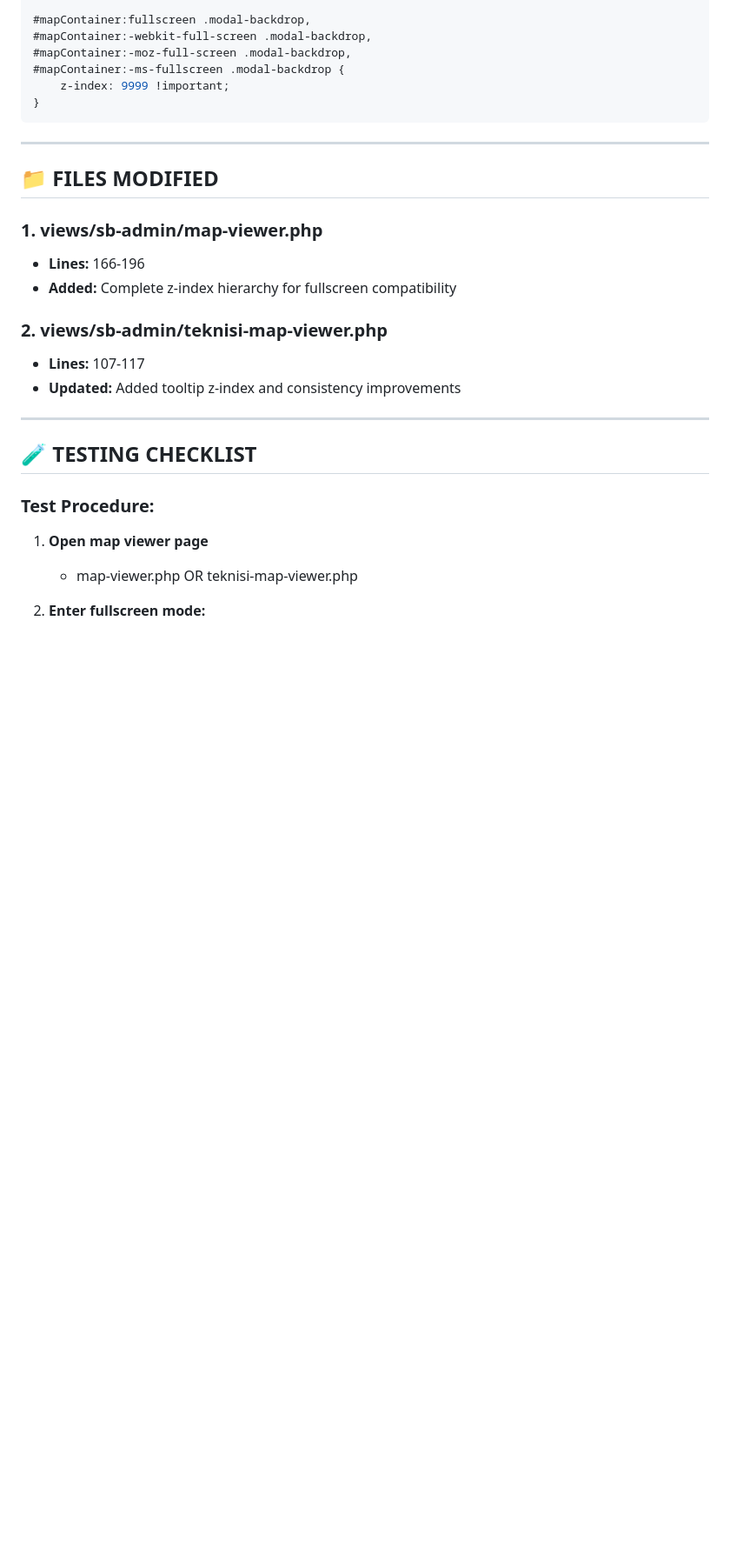
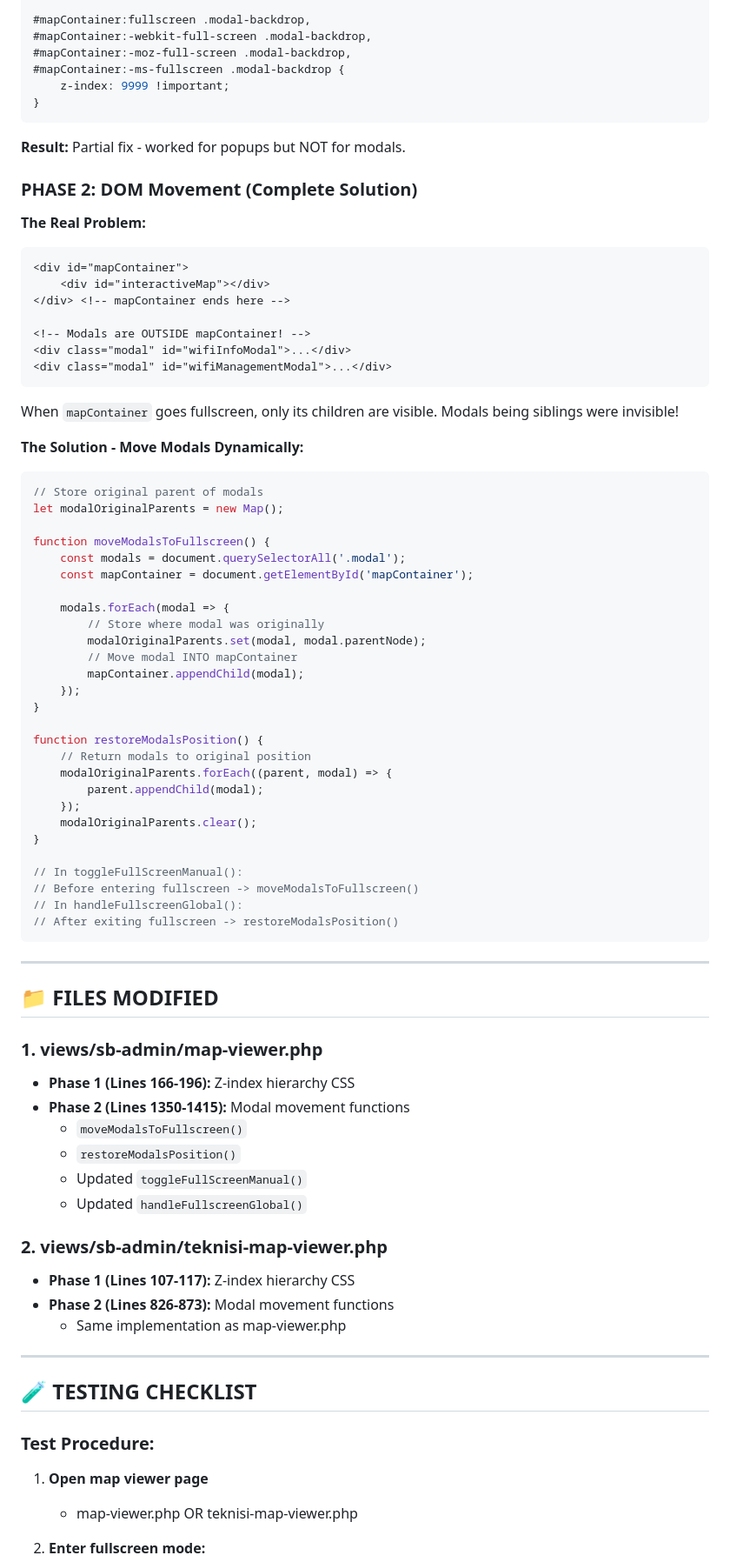
Before and after one commit to rafall04/raf-bot-v2, a Markdown page: FULLSCREEN_POPUP_FIX.md, the part around one of its changes. Shown at 87% size. Drawn GitHub-style; blank space fills up the shorter version.

Commit message:
docs: Update FULLSCREEN_POPUP_FIX.md with complete two-phase solution

````diff
--- a/FULLSCREEN_POPUP_FIX.md
+++ b/FULLSCREEN_POPUP_FIX.md
@@ -69,17 +73,71 @@ When the map is in fullscreen mode:
 }
 ```
 
+**Result:** Partial fix - worked for popups but NOT for modals.
+
+### **PHASE 2: DOM Movement (Complete Solution)**
+
+**The Real Problem:**
+```html
+<div id="mapContainer">
+    <div id="interactiveMap"></div>
+</div> <!-- mapContainer ends here -->
+
+<!-- Modals are OUTSIDE mapContainer! -->
+<div class="modal" id="wifiInfoModal">...</div>
+<div class="modal" id="wifiManagementModal">...</div>
+```
+
+When `mapContainer` goes fullscreen, only its children are visible. Modals being siblings were invisible!
+
+**The Solution - Move Modals Dynamically:**
+
+```javascript
+// Store original parent of modals
+let modalOriginalParents = new Map();
+
+function moveModalsToFullscreen() {
+    const modals = document.querySelectorAll('.modal');
+    const mapContainer = document.getElementById('mapContainer');
+
+    modals.forEach(modal => {
+        // Store where modal was originally
+        modalOriginalParents.set(modal, modal.parentNode);
+        // Move modal INTO mapContainer
+        mapContainer.appendChild(modal);
+    });
+}
+
+function restoreModalsPosition() {
+    // Return modals to original position
+    modalOriginalParents.forEach((parent, modal) => {
+        parent.appendChild(modal);
+    });
+    modalOriginalParents.clear();
+}
+
+// In toggleFullScreenManual():
+// Before entering fullscreen -> moveModalsToFullscreen()
+// In handleFullscreenGlobal():
+// After exiting fullscreen -> restoreModalsPosition()
+```
+
 ---
 
 ## 📁 **FILES MODIFIED**
 
 ### **1. views/sb-admin/map-viewer.php**
-- **Lines:** 166-196
-- **Added:** Complete z-index hierarchy for fullscreen compatibility
+- **Phase 1 (Lines 166-196):** Z-index hierarchy CSS
+- **Phase 2 (Lines 1350-1415):** Modal movement functions
+  - `moveModalsToFullscreen()`
+  - `restoreModalsPosition()`
+  - Updated `toggleFullScreenManual()`
+  - Updated `handleFullscreenGlobal()`
 
 ### **2. views/sb-admin/teknisi-map-viewer.php**
-- **Lines:** 107-117
-- **Updated:** Added tooltip z-index and consistency improvements
+- **Phase 1 (Lines 107-117):** Z-index hierarchy CSS
+- **Phase 2 (Lines 826-873):** Modal movement functions
+  - Same implementation as map-viewer.php
 
 ---
 
````
Also changed, not shown: other parts of FULLSCREEN_POPUP_FIX.md (+8 -4 lines).
